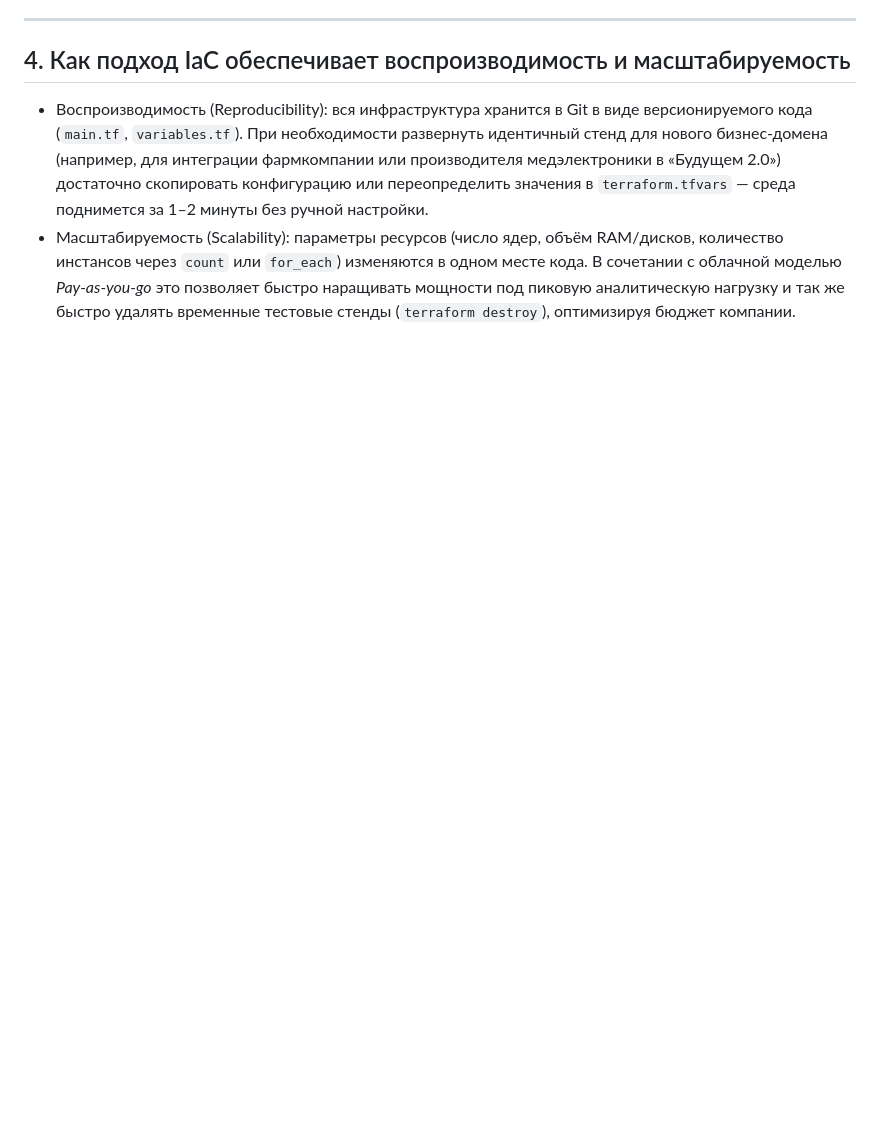
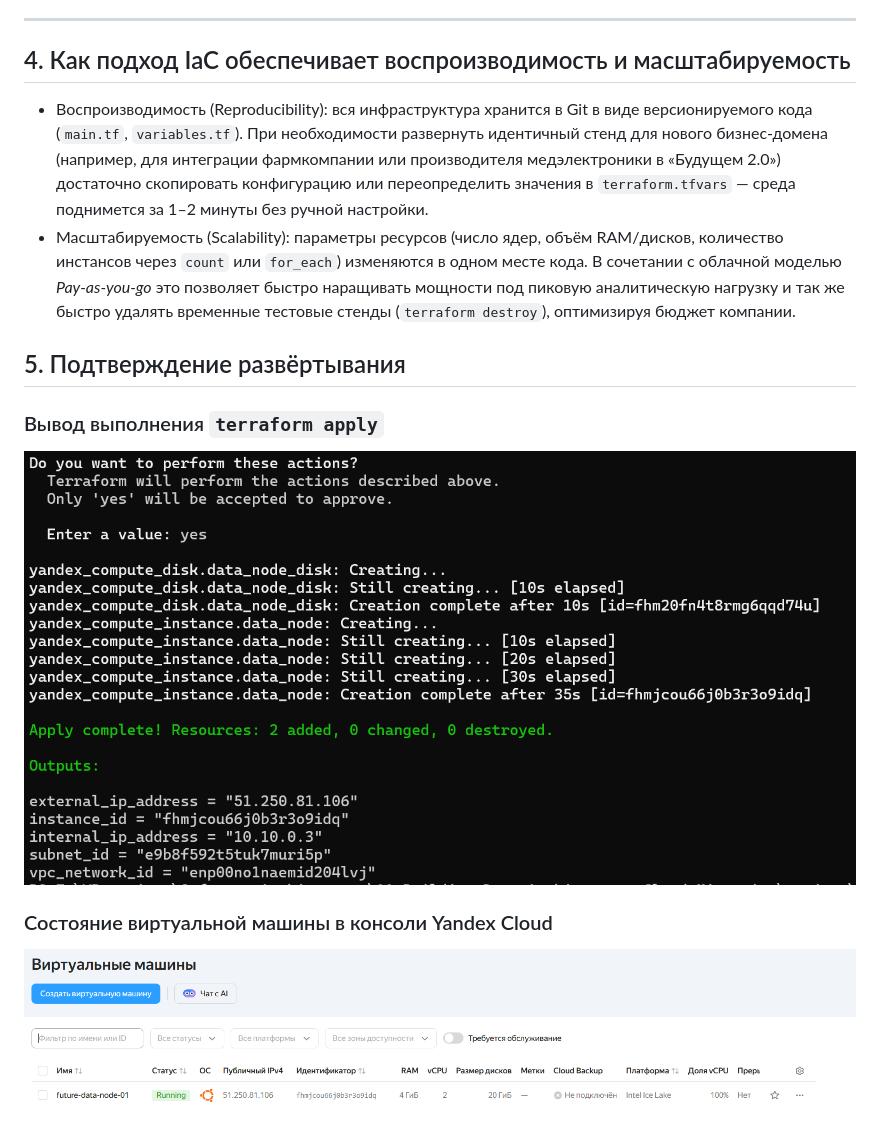
Before and after one commit to lelik-bolek/architecture-future_2_0, a Markdown page: Task4/solution.md, the part around the change. Drawn GitHub-style; pictures changed too: Task4/apply-result.png (added), Task4/yc-vm-running.png (added); blank space fills up the shorter version.

Commit message:
Завершено задание 4

```diff
--- a/Task4/solution.md
+++ b/Task4/solution.md
@@ -43,3 +43,11 @@
 
 - Воспроизводимость (Reproducibility): вся инфраструктура хранится в Git в виде версионируемого кода (`main.tf`, `variables.tf`). При необходимости развернуть идентичный стенд для нового бизнес-домена (например, для интеграции фармкомпании или производителя медэлектроники в «Будущем 2.0») достаточно скопировать конфигурацию или переопределить значения в `terraform.tfvars` — среда поднимется за 1–2 минуты без ручной настройки.
 - Масштабируемость (Scalability): параметры ресурсов (число ядер, объём RAM/дисков, количество инстансов через `count` или `for_each`) изменяются в одном месте кода. В сочетании с облачной моделью *Pay-as-you-go* это позволяет быстро наращивать мощности под пиковую аналитическую нагрузку и так же быстро удалять временные тестовые стенды (`terraform destroy`), оптимизируя бюджет компании.
+
+## 5. Подтверждение развёртывания
+
+### Вывод выполнения `terraform apply`
+![Результат выполнения terraform apply](apply-result.png)
+
+### Состояние виртуальной машины в консоли Yandex Cloud
+![Виртуальная машина в Yandex Cloud](yc-vm-running.png)
```
Also changed, not shown: 4 other files.
